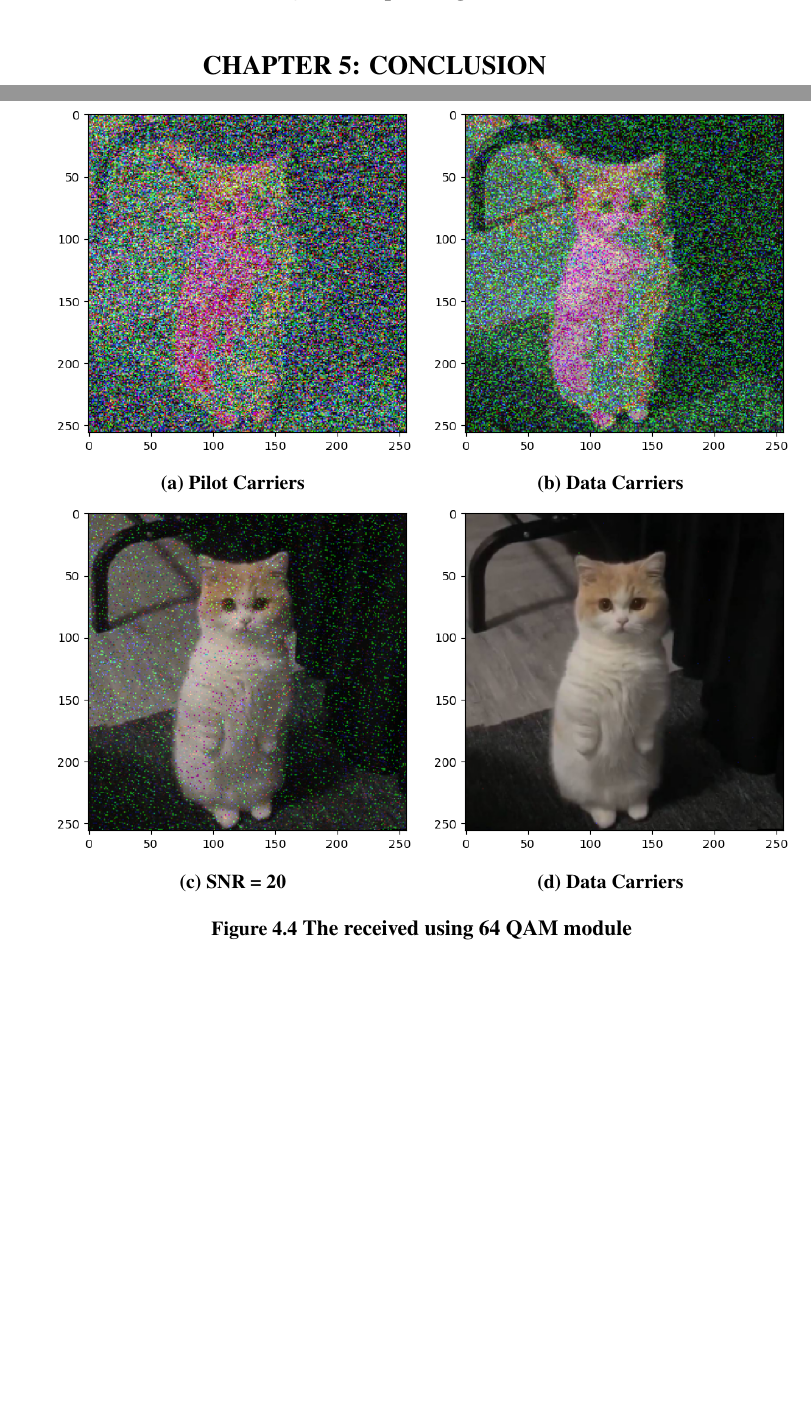
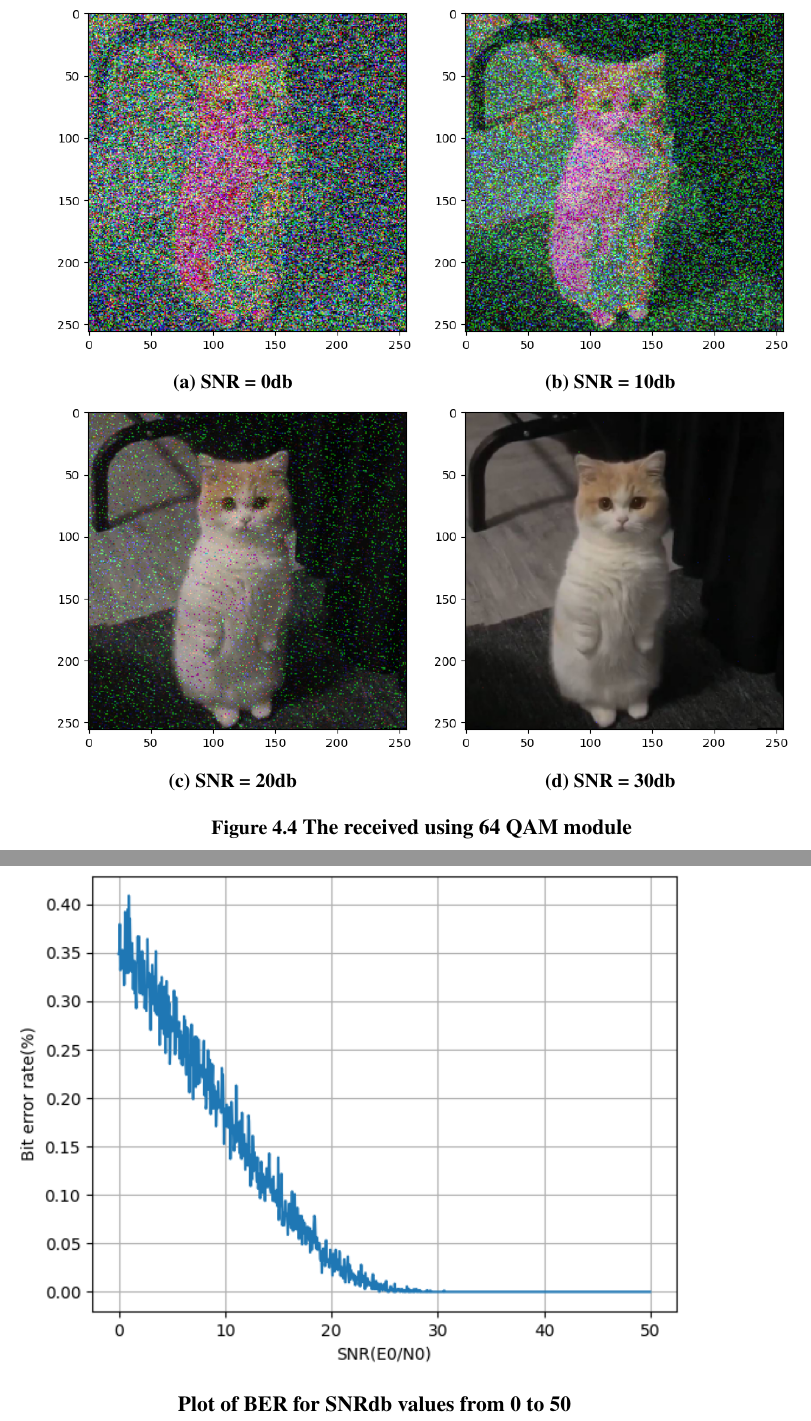
Before and after one commit to mfkiwl/OFDM-Simulation, a LaTeX document (Report/main.tex, which reads Report/Chapter 4.tex): two parts of pages 16 and 17 of 19 before the commit and two parts of pages 17 and 18 of 21 after it, joined at a grey line, cut at the place of the change, the shorter picture padded with empty space. Compiled offline with pdfLaTeX.

```diff
--- a/Report/Chapter 4.tex
+++ b/Report/Chapter 4.tex
@@ -63,26 +63,33 @@
     \centering
      \begin{subfigure}[t]{.49\linewidth}
         \includegraphics[width=\linewidth]{../Source/results/output_0db.png}
-        \caption{Pilot Carriers}
+        \caption{SNR = 0db}
         \label{0db}
     \end{subfigure}
     \hfil
     \begin{subfigure}[t]{0.49\linewidth}
         \includegraphics[width=\linewidth]{../Source/results/output_10db.png}
-        \caption{Data Carriers}
+        \caption{SNR = 10db}
         \label{10db}
     \end{subfigure}
     \hfil
     \begin{subfigure}[t]{0.49\linewidth}
         \includegraphics[width=\linewidth]{../Source/results/output_20db.png}
-        \caption{SNR = 20}
+        \caption{SNR = 20db}
         \label{20db}
     \end{subfigure}
     \hfil
     \begin{subfigure}[t]{0.49\linewidth}
         \includegraphics[width=\linewidth]{../Source/results/output_30db.png}
-        \caption{Data Carriers}
+        \caption{SNR = 30db}
         \label{30db}
     \end{subfigure}
     \caption{The received using 64 QAM module}
 \end{figure}
+
+\begin{figure}[htbp]
+    \centering
+    \includegraphics[width=\linewidth]{../Source/results/ber.png}
+    \caption*{Plot of BER for SNRdb values from 0 to 50}
+    \label{ber}
+\end{figure}
```
Also changed, not shown: Report/Chapter 5.tex (+4 -0 lines), Report/Chapter 4.tex (2 more changed lines), 1 other file.
